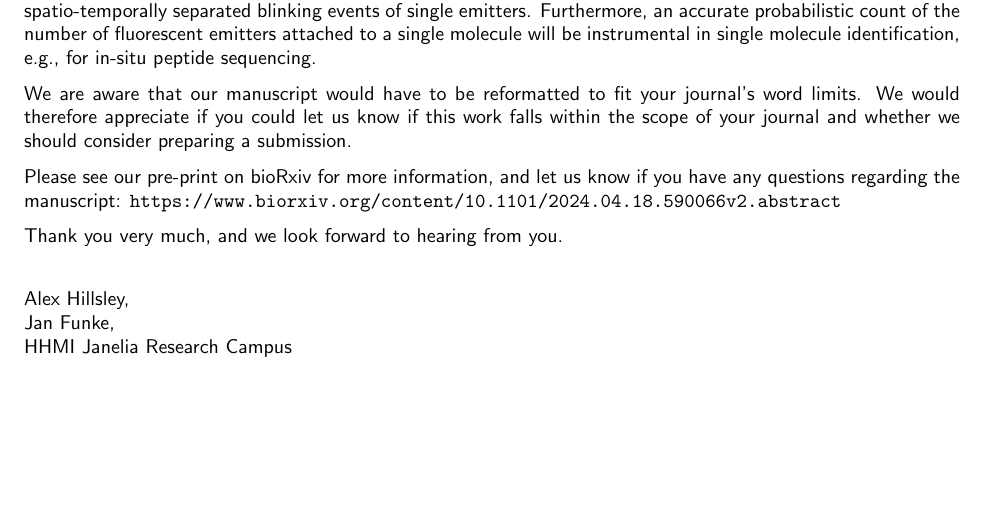
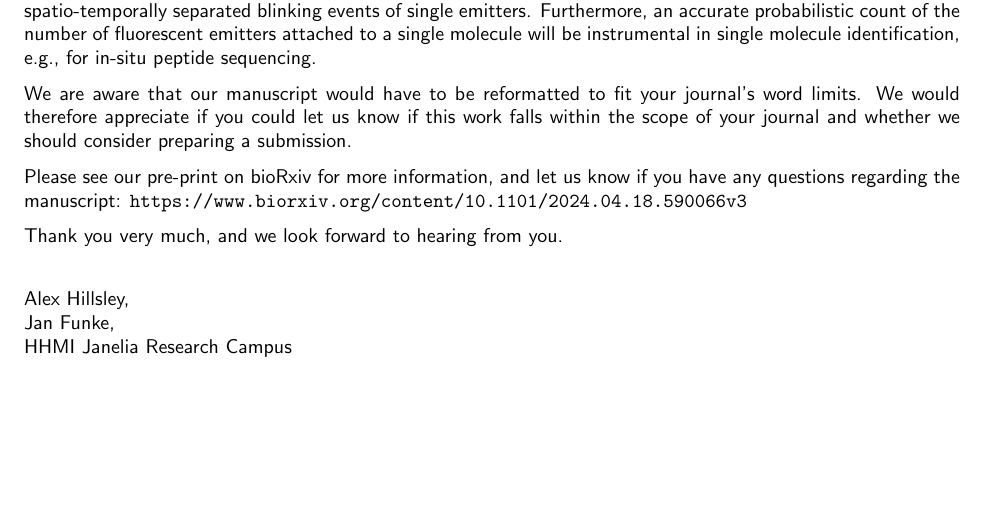
Before and after one commit to funkelab/blinx_paper, a LaTeX document (submission/nano_letters_presub/letter.tex): part of the page, cut so that both start at the same text. Compiled offline with pdfLaTeX.

Commit message:
Point pre-print URL to current version

```diff
--- a/submission/nano_letters_presub/letter.tex
+++ b/submission/nano_letters_presub/letter.tex
@@ -69,7 +69,7 @@ consider preparing a submission.
 
 Please see our pre-print on bioRxiv for more information, and let us know if
 you have any questions regarding the manuscript:
-\url{https://www.biorxiv.org/content/10.1101/2024.04.18.590066v2.abstract}
+\url{https://www.biorxiv.org/content/10.1101/2024.04.18.590066v3}
 
 Thank you very much, and we look forward to hearing from you.
 
```
